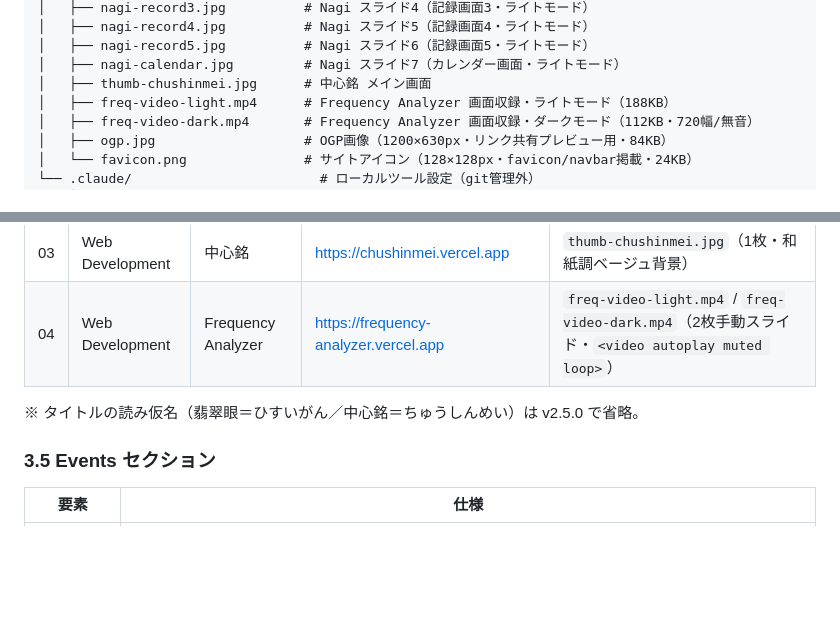
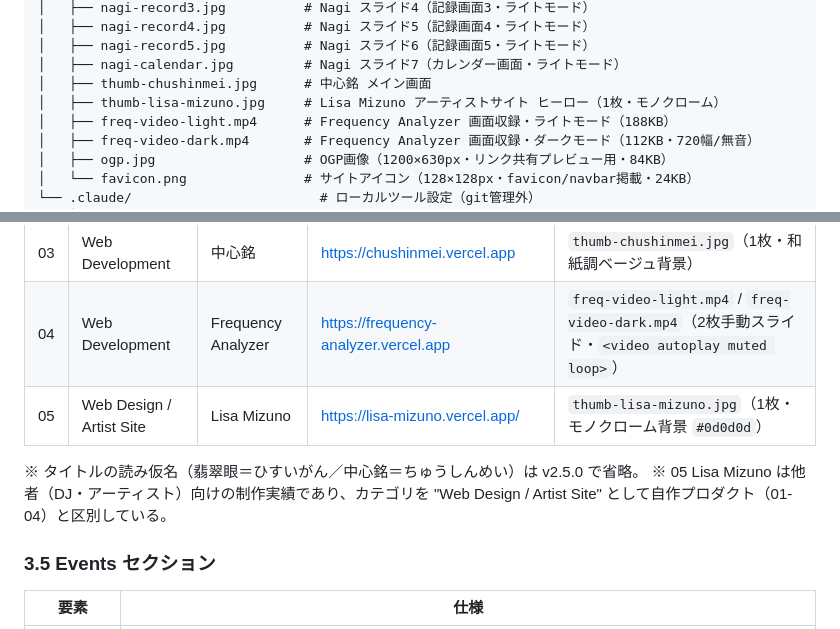
Before and after one commit to ops324/-portfolio, a Markdown page: spec.md, 2 parts joined by grey strips. Drawn GitHub-style; blank space fills up the shorter version.

```diff
--- a/spec.md
+++ b/spec.md
@@ -136,6 +138,7 @@ v2.5 では、静かで文語的な世界観を保ったまま視覚レイヤー
 │   ├── nagi-record5.jpg          # Nagi スライド6（記録画面5・ライトモード）
 │   ├── nagi-calendar.jpg         # Nagi スライド7（カレンダー画面・ライトモード）
 │   ├── thumb-chushinmei.jpg      # 中心銘 メイン画面
+│   ├── thumb-lisa-mizuno.jpg     # Lisa Mizuno アーティストサイト ヒーロー（1枚・モノクローム）
 │   ├── freq-video-light.mp4      # Frequency Analyzer 画面収録・ライトモード（188KB）
 │   ├── freq-video-dark.mp4       # Frequency Analyzer 画面収録・ダークモード（112KB・720幅/無音）
 │   ├── ogp.jpg                   # OGP画像（1200×630px・リンク共有プレビュー用・84KB）
@@ -253,8 +256,10 @@ npx serve -l 3000 .
 | 02 | Web Development | Nagi（凪） | https://nagi-xi.vercel.app/ | `nagi-icon.jpg` / `nagi-record1〜5.jpg` / `nagi-calendar.jpg`（7枚手動スライド） |
 | 03 | Web Development | 中心銘 | https://chushinmei.vercel.app | `thumb-chushinmei.jpg`（1枚・和紙調ベージュ背景） |
 | 04 | Web Development | Frequency Analyzer | https://frequency-analyzer.vercel.app | `freq-video-light.mp4` / `freq-video-dark.mp4`（2枚手動スライド・`<video autoplay muted loop>`） |
+| 05 | Web Design / Artist Site | Lisa Mizuno | https://lisa-mizuno.vercel.app/ | `thumb-lisa-mizuno.jpg`（1枚・モノクローム背景 `#0d0d0d`） |
 
 ※ タイトルの読み仮名（翡翠眼＝ひすいがん／中心銘＝ちゅうしんめい）は v2.5.0 で省略。
+※ 05 Lisa Mizuno は他者（DJ・アーティスト）向けの制作実績であり、カテゴリを "Web Design / Artist Site" として自作プロダクト（01-04）と区別している。
 
 ### 3.5 Events セクション
 
```
Also changed, not shown: other parts of spec.md (+15 -10 lines).
